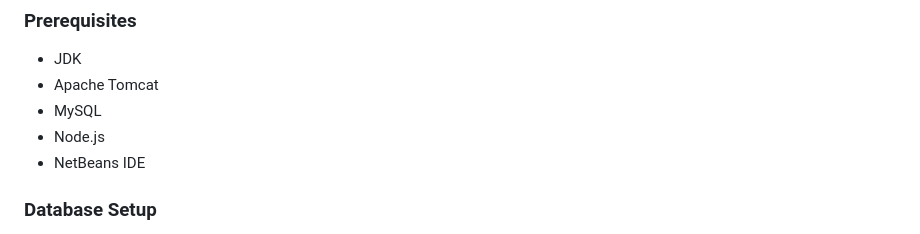
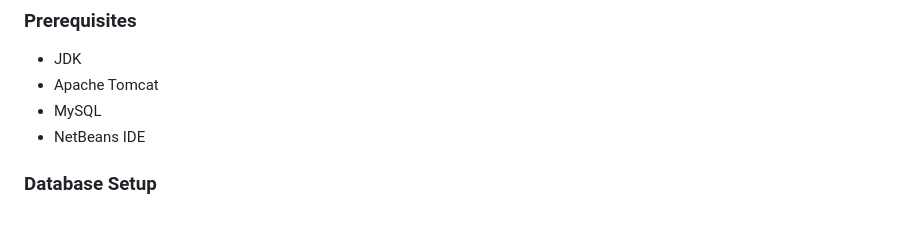
Before and after one commit to Yangshunhui716/TravelBooking, a Markdown page: README.md, the part around the change. GitHub-like rendering.

Commit message:
update readme
Removed Node.js from the list of required tools.

```diff
--- a/README.md
+++ b/README.md
@@ -142,7 +142,6 @@ TravelBooking/
 * JDK
 * Apache Tomcat
 * MySQL
-* Node.js
 * NetBeans IDE
 
 ### Database Setup
```
